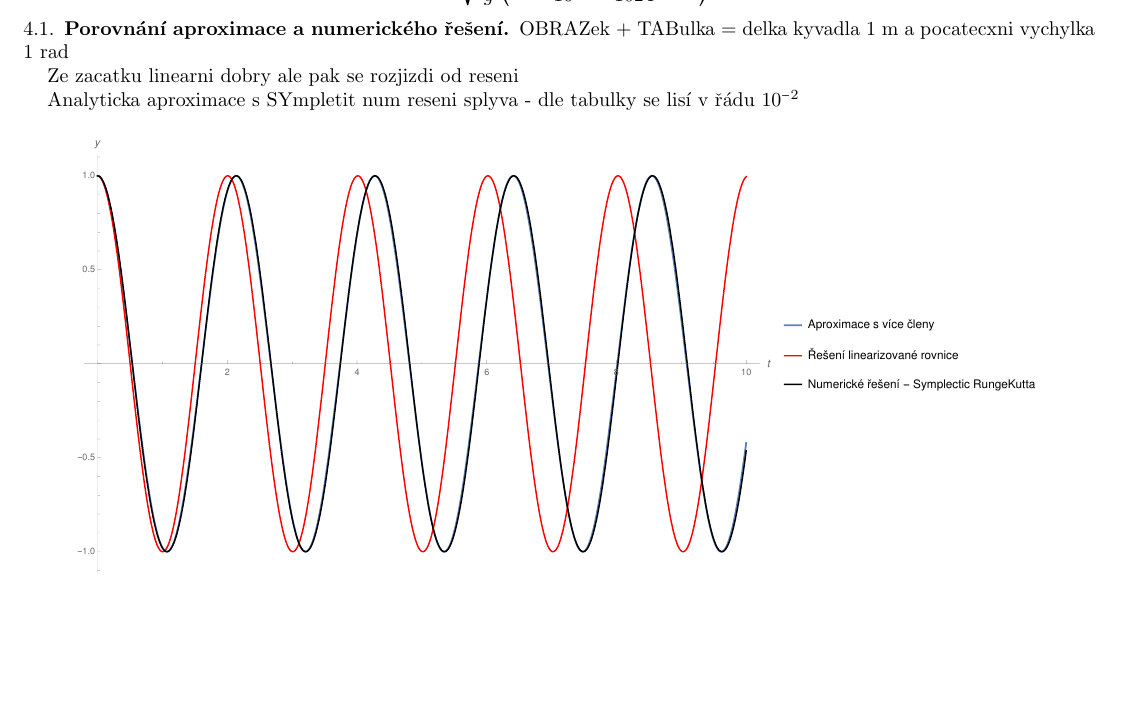
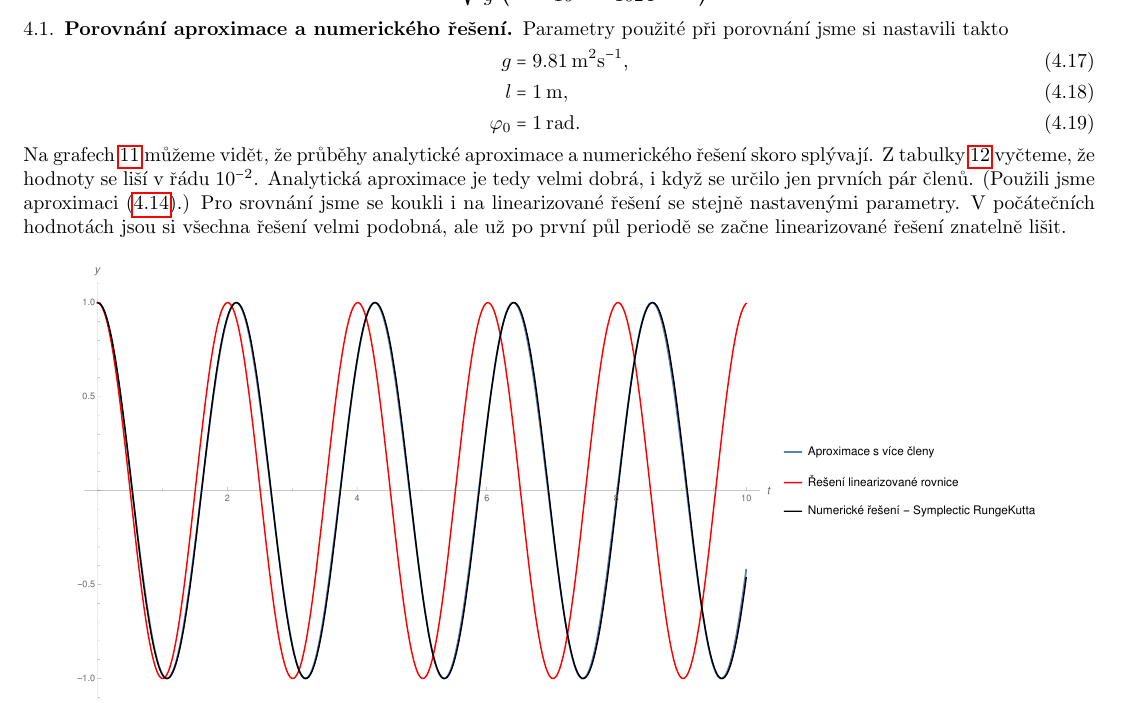
Before and after one commit to kureso/MatKyv, a LaTeX paper (Text/kyvadlo.tex, which reads Text/kyvadlo-body.tex): part of page 8 of 8, cut at the place of the change, the shorter picture padded with empty space. The pictures show the PDF file Text/kyvadlo.pdf that the author committed with the source.

Commit message:
Dodělání porovnání

```diff
--- a/Text/kyvadlo-body.tex
+++ b/Text/kyvadlo-body.tex
@@ -338,13 +339,13 @@ T\approx2\pi\sqrt{\frac{l}{g}}\left(1+\frac{\varphi_{init}^2}{16}+\frac{5\varphi
 
 \subsection{Porovnání aproximace a numerického řešení}
 \label{sec:Porovnání aproximace a numerického řešení}
-
-OBRAZek + TABulka = delka kyvadla 1 \si{m} a pocatecxni vychylka 1 \si{rad}
-
-Ze zacatku linearni dobry ale pak se rozjizdi od reseni
-
-Analyticka aproximace s SYmpletit num reseni splyva - dle tabulky se lisí v řádu $10^{-2}$
-
+Parametry použité při porovnání jsme si nastavili takto
+\begin{align}
+g &= 9.81 \: \si{m^2}·\si{s^{-1}}, \\
+l &= 1 \: \si{m}, \\
+\varphi_0 &= 1 \: \si{rad}.
+\end{align}
+Na grafech $\ref{fig:zav1}$ můžeme vidět, že průběhy analytické aproximace a numerického řešení skoro splývají. Z tabulky $\ref{fig:zav2}$ vyčteme, že hodnoty se liší v řádu $10^{-2}$. Analytická aproximace je tedy velmi dobrá, i když se určilo jen prvních pár členů. (Použili jsme aproximaci ($\ref{approx}$).) Pro srovnání jsme se koukli i na linearizované řešení se stejně nastavenými parametry. V počátečních hodnotách jsou si všechna řešení velmi podobná, ale už po první půl periodě se začne linearizované řešení znatelně lišit.
 
 \begin{figure}[h]
   \centering
```
Also changed, not shown: Text/kyvadlo.pdf, Text/kyvadlo-body.tex (1 more changed lines).
